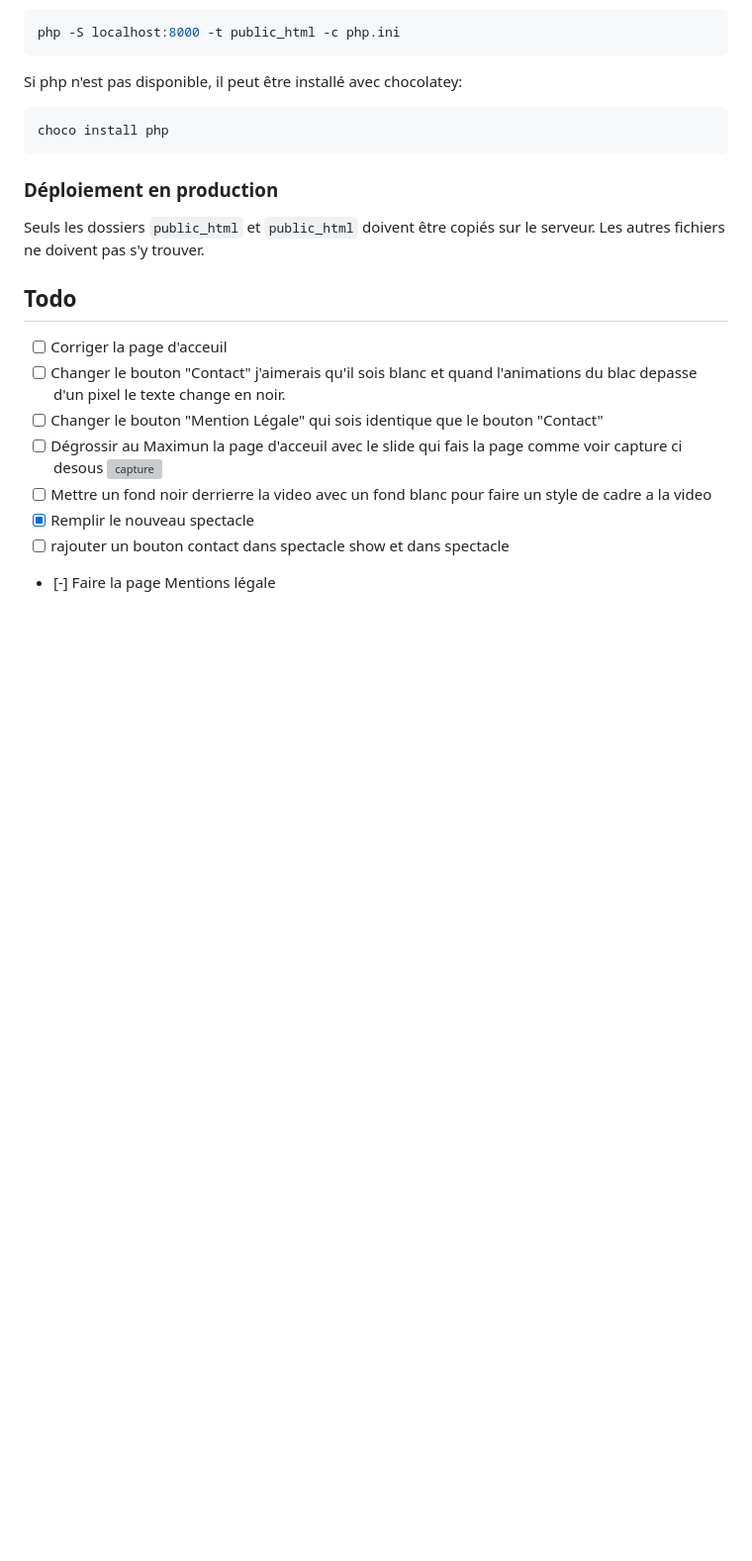
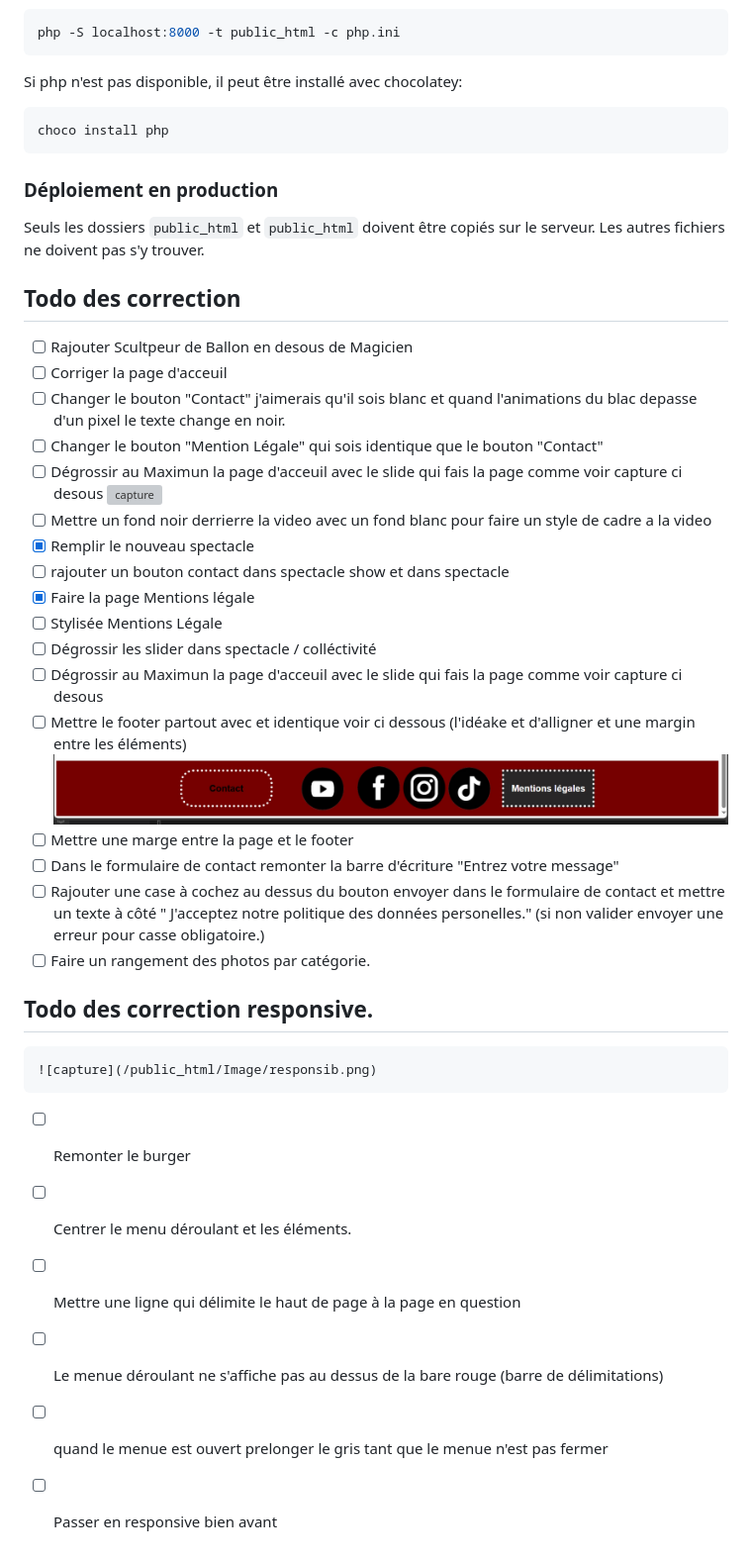
Before and after one commit to mcmagic54/mcmagic54, a Markdown page: Readme.md, the part around the change. Shown: that part at 99% size. Drawn GitHub-style; pictures changed too: public_html/Image/footer.jpg (added); blank space fills up the shorter version; grey boxes are pictures that could not be loaded.

Commit message:
Objectifs

```diff
--- a/Readme.md
+++ b/Readme.md
@@ -37,8 +37,9 @@ choco install php
 Seuls les dossiers `public_html` et `public_html` doivent être copiés sur le serveur.
 Les autres fichiers ne doivent pas s'y trouver.
 
-## Todo
+## Todo des correction
 
+- [ ] Rajouter Scultpeur de Ballon en desous de Magicien
 - [ ] Corriger la page d'acceuil
 - [ ] Changer le bouton "Contact" j'aimerais qu'il sois blanc et quand l'animations du blac depasse d'un pixel le texte change en noir.
 - [ ] Changer le bouton "Mention Légale"  qui sois identique que le bouton "Contact"
@@ -47,4 +48,23 @@ Les autres fichiers ne doivent pas s'y trouver.
  - [ ] Mettre un fond noir derrierre la video avec un fond blanc pour faire un style de cadre a la video
  - [x] Remplir le nouveau spectacle
  - [ ] rajouter un bouton contact dans spectacle show et dans spectacle
- - [-] Faire la page Mentions légale
+ - [x] Faire la page Mentions légale
+ - [ ] Stylisée Mentions Légale
+ - [ ] Dégrossir les slider dans spectacle / colléctivité
+ - [ ] Dégrossir au Maximun la page d'acceuil avec le slide qui fais la page comme voir capture ci desous
+ - [ ] Mettre le footer partout avec et identique voir ci dessous (l'idéake et d'alligner et une margin entre les éléments)
+ ![capture](/public_html/Image/footer.jpg)
+ - [ ] Mettre une marge entre la page et le footer
+ - [ ] Dans le formulaire de contact remonter la barre d'écriture "Entrez votre message"
+ - [ ] Rajouter une case à cochez au dessus du bouton envoyer dans le formulaire de contact et mettre un texte à côté " J'acceptez notre politique des données personelles." (si non valider envoyer une erreur pour casse obligatoire.)
+  - [ ] Faire un rangement des photos par catégorie.
+
+  ## Todo des correction responsive.
+
+    ![capture](/public_html/Image/responsib.png)
+   - [ ] Remonter le burger
+   - [ ] Centrer le menu déroulant et les éléments.
+   - [ ] Mettre une ligne qui délimite le haut de page à la page en question
+   - [ ] Le menue déroulant ne s'affiche pas au dessus de la bare rouge (barre de délimitations)
+   - [ ] quand le menue est ouvert prelonger le gris tant que le menue n'est pas fermer
+   - [ ] Passer en responsive bien avant
```
Also changed, not shown: public_html/Image/responsib.png (added).
